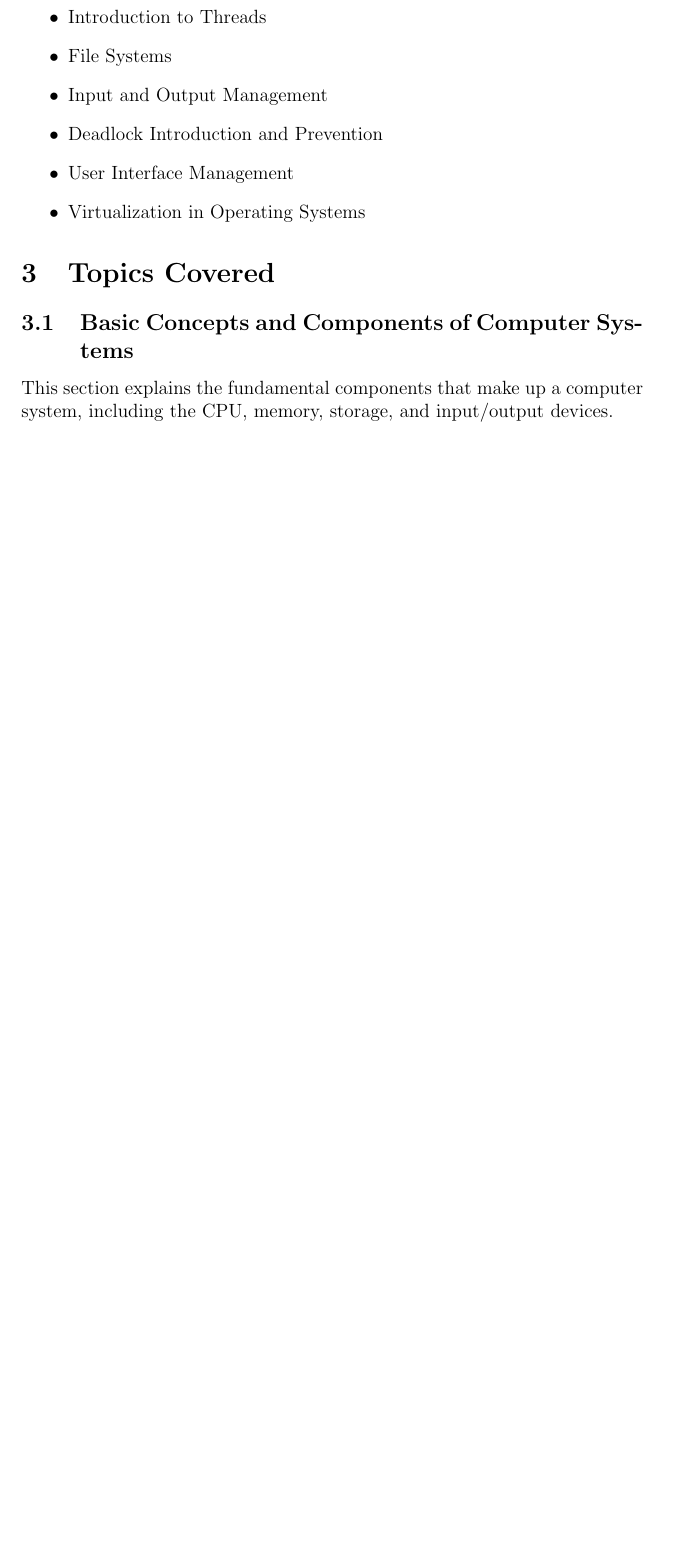
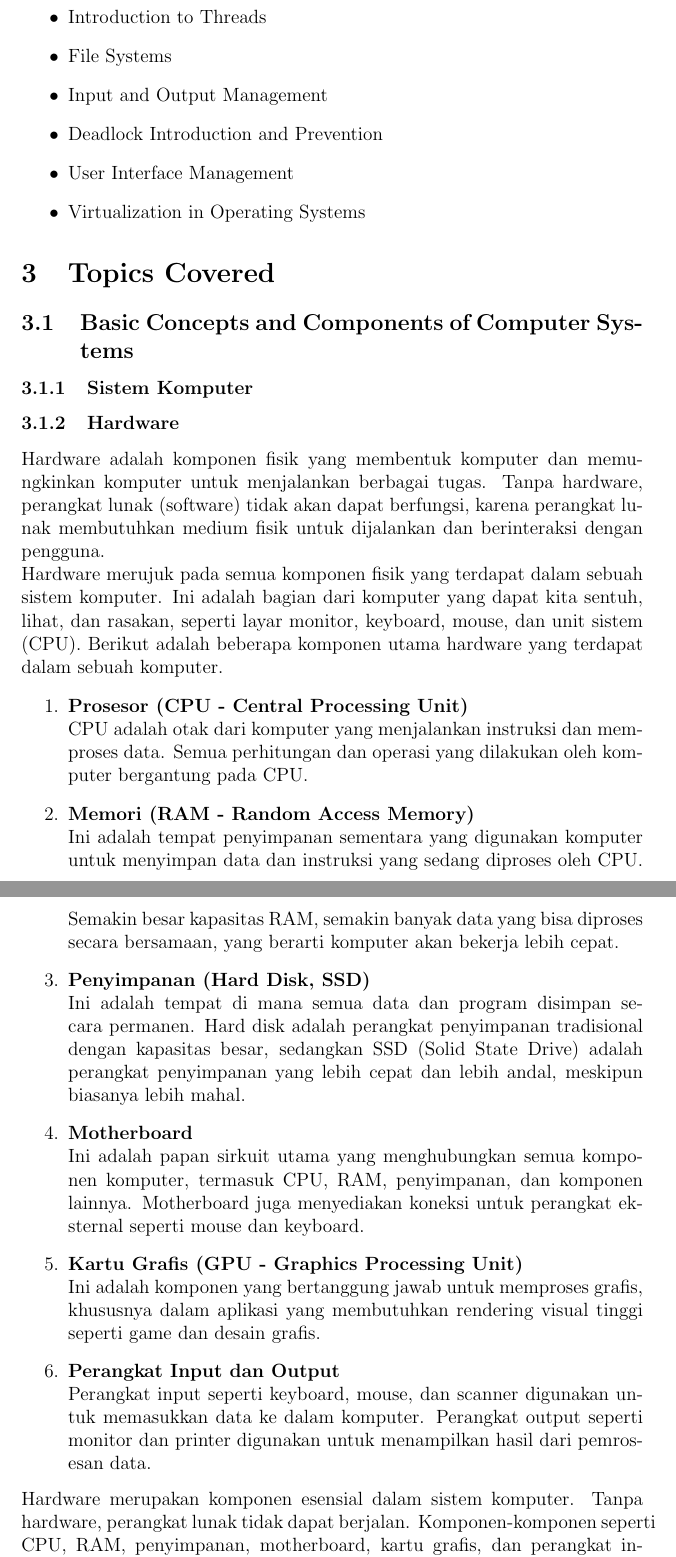
Before and after one commit to Khawaritzmi/os_report_mid2024, a LaTeX document (a_class/main.tex): part of page 4 of 8 before the commit and two parts of pages 4 and 5 of 10 after it, the two joined at a grey line, cut so that both start at the same text, the shorter picture padded with empty space. Compiled offline with pdfLaTeX.

Commit message:
3.1 Basic Concepts and Components of Computer Sys-tems, 3.1.2

```diff
--- a/a_class/main.tex
+++ b/a_class/main.tex
@@ -51,7 +51,26 @@ The course is divided into two halves. This report focuses on the first half, wh
 \section{Topics Covered}
 
 \subsection{Basic Concepts and Components of Computer Systems}
-This section explains the fundamental components that make up a computer system, including the CPU, memory, storage, and input/output devices.
+    \subsubsection{Sistem Komputer}
+
+    \subsubsection{Hardware}
+    Hardware adalah komponen fisik yang membentuk komputer dan memungkinkan komputer untuk menjalankan berbagai tugas. Tanpa hardware, perangkat lunak (software) tidak akan dapat berfungsi, karena perangkat lunak membutuhkan medium fisik untuk dijalankan dan berinteraksi dengan pengguna.\\
+    Hardware merujuk pada semua komponen fisik yang terdapat dalam sebuah sistem komputer. Ini adalah bagian dari komputer yang dapat kita sentuh, lihat, dan rasakan, seperti layar monitor, keyboard, mouse, dan unit sistem (CPU). Berikut adalah beberapa komponen utama hardware yang terdapat dalam sebuah komputer.
+    \begin{enumerate}
+        \item \textbf{Prosesor (CPU - Central Processing Unit)}\\
+        CPU adalah otak dari komputer yang menjalankan instruksi dan memproses data. Semua perhitungan dan operasi yang dilakukan oleh komputer bergantung pada CPU.
+        \item \textbf{Memori (RAM - Random Access Memory)}\\
+        Ini adalah tempat penyimpanan sementara yang digunakan komputer untuk menyimpan data dan instruksi yang sedang diproses oleh CPU. Semakin besar kapasitas RAM, semakin banyak data yang bisa diproses secara bersamaan, yang berarti komputer akan bekerja lebih cepat.
+        \item \textbf{Penyimpanan (Hard Disk, SSD)}\\
+        Ini adalah tempat di mana semua data dan program disimpan secara permanen. Hard disk adalah perangkat penyimpanan tradisional dengan kapasitas besar, sedangkan SSD (Solid State Drive) adalah perangkat penyimpanan yang lebih cepat dan lebih andal, meskipun biasanya lebih mahal.
+        \item \textbf{Motherboard}\\
+        Ini adalah papan sirkuit utama yang menghubungkan semua komponen komputer, termasuk CPU, RAM, penyimpanan, dan komponen lainnya. Motherboard juga menyediakan koneksi untuk perangkat eksternal seperti mouse dan keyboard.
+        \item \textbf{Kartu Grafis (GPU - Graphics Processing Unit)}\\
+        Ini adalah komponen yang bertanggung jawab untuk memproses grafis, khususnya dalam aplikasi yang membutuhkan rendering visual tinggi seperti game dan desain grafis.
+        \item \textbf{Perangkat Input dan Output}\\
+        Perangkat input seperti keyboard, mouse, dan scanner digunakan untuk memasukkan data ke dalam komputer. Perangkat output seperti monitor dan printer digunakan untuk menampilkan hasil dari pemrosesan data.
+    \end{enumerate}
+Hardware merupakan komponen esensial dalam sistem komputer. Tanpa hardware, perangkat lunak tidak dapat berjalan. Komponen-komponen seperti CPU, RAM, penyimpanan, motherboard, kartu grafis, dan perangkat input/output bekerja bersama untuk memungkinkan komputer menjalankan berbagai tugas dan memenuhi kebutuhan pengguna. Pemahaman mendalam tentang fungsi hardware membantu pengguna dalam memaksimalkan penggunaan komputer dan memastikan kinerja yang optimal.
 
 \subsection{System Performance and Metrics}
 This section introduces various system performance metrics used to measure the efficiency of a computer system, including throughput, response time, and utilization.
```
Also changed, not shown: a_class/main.pdf.
